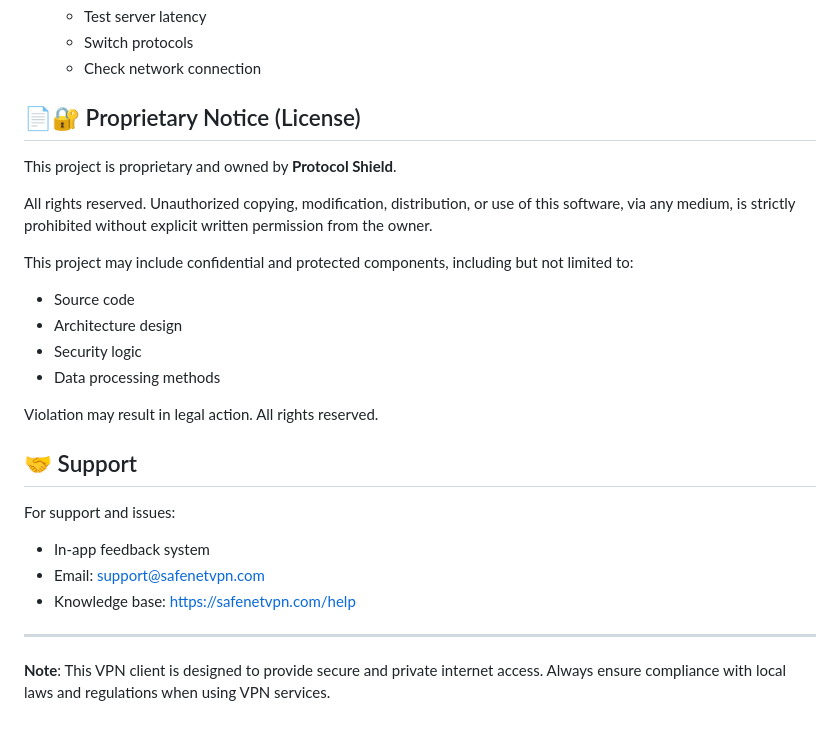
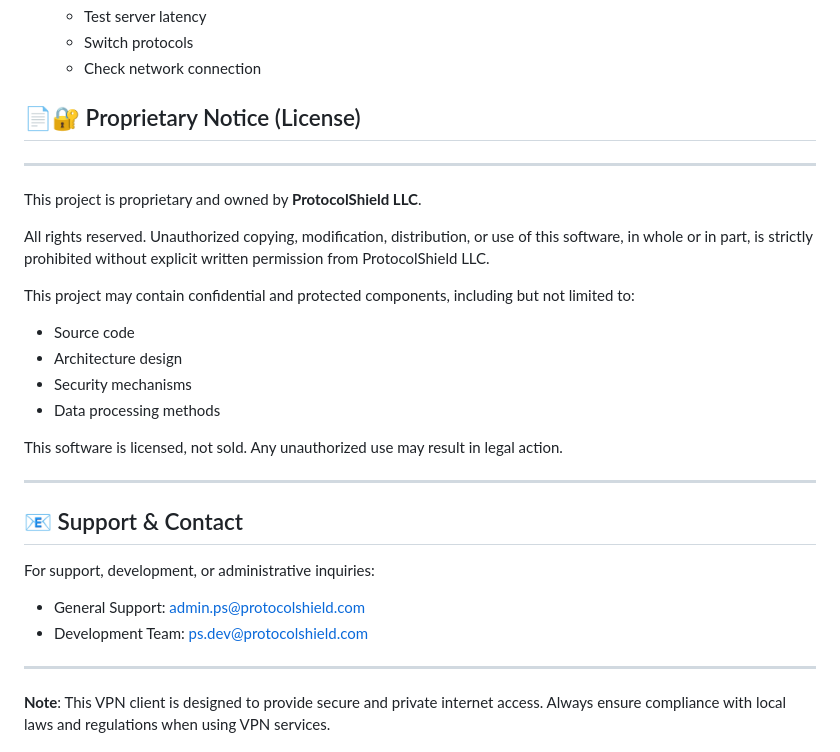
Before and after one commit to ProtocolShield/safenetvpn, a Markdown page: README.md, the part around the change. Drawn GitHub-style.

```diff
--- a/README.md
+++ b/README.md
@@ -291,25 +291,28 @@ flutter build linux --release
    - Check network connection
 
 ## 📄🔐 Proprietary Notice (License)
+---
 
-This project is proprietary and owned by **Protocol Shield**.
+This project is proprietary and owned by **ProtocolShield LLC**.
 
-All rights reserved. Unauthorized copying, modification, distribution, or use of this software, via any medium, is strictly prohibited without explicit written permission from the owner.
+All rights reserved. Unauthorized copying, modification, distribution, or use of this software, in whole or in part, is strictly prohibited without explicit written permission from ProtocolShield LLC.
 
-This project may include confidential and protected components, including but not limited to:
+This project may contain confidential and protected components, including but not limited to:
 - Source code
 - Architecture design
-- Security logic
+- Security mechanisms
 - Data processing methods
 
-Violation may result in legal action. All rights reserved.
+This software is licensed, not sold. Any unauthorized use may result in legal action.
 
-## 🤝 Support
+---
 
-For support and issues:
-- In-app feedback system
-- Email: support@safenetvpn.com
-- Knowledge base: https://safenetvpn.com/help
+## 📧 Support & Contact
+
+For support, development, or administrative inquiries:
+
+- General Support: admin.ps@protocolshield.com
+- Development Team: ps.dev@protocolshield.com
 
 ---
 
```
